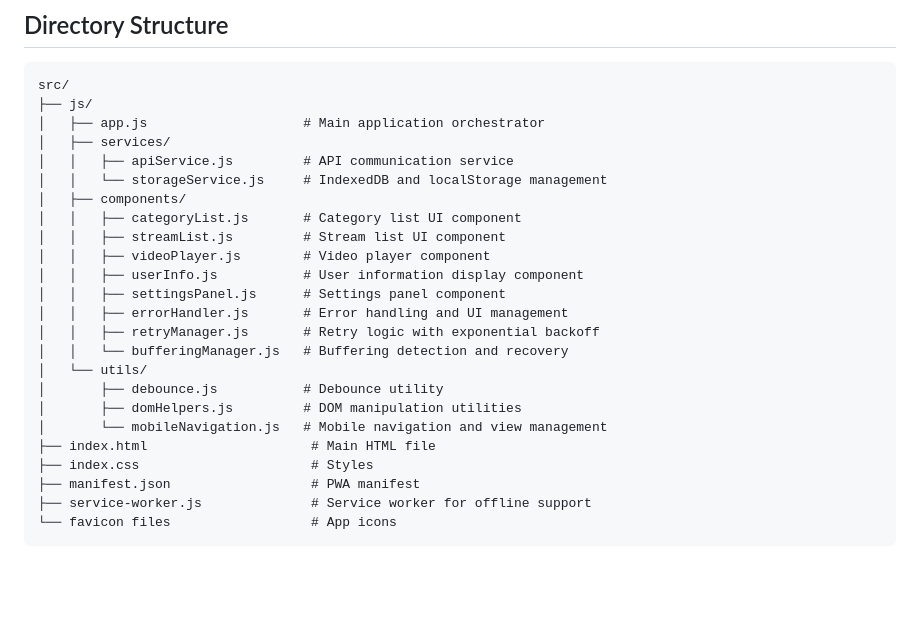
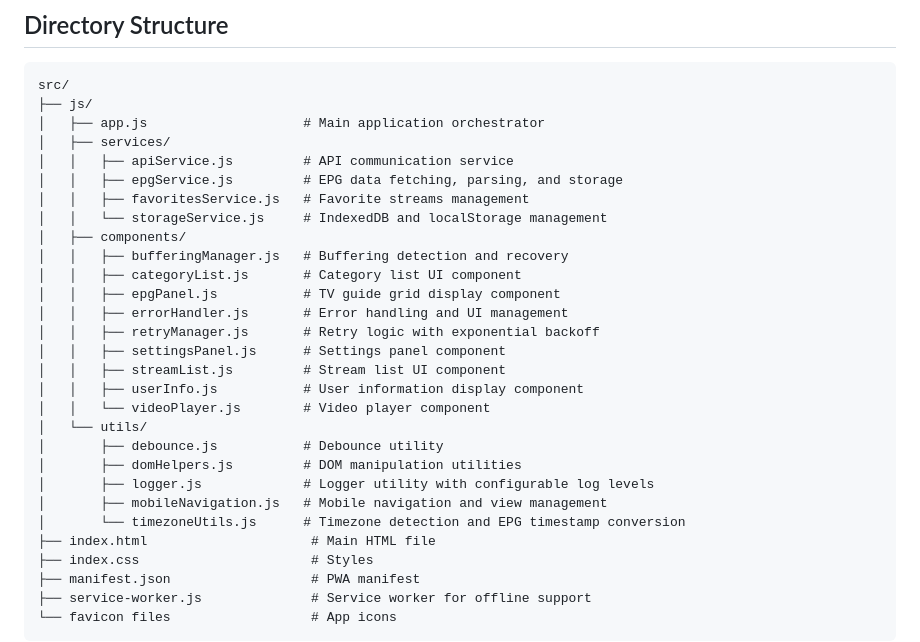
Before and after one commit to lscarneiro/iptv-player, a Markdown page: README.md, the part around the change. Rendered like a GitHub page; blank space fills up the shorter version.

Commit message:
Update README to reflect new services and components
- Added descriptions for epgService, favoritesService, and bufferingManager.
- Updated component list to include epgPanel and reorganized existing components.
- Introduced logger utility and timezoneUtils for enhanced functionality.

```diff
--- a/README.md
+++ b/README.md
@@ -10,20 +10,25 @@ src/
 │   ├── app.js                    # Main application orchestrator
 │   ├── services/
 │   │   ├── apiService.js         # API communication service
+│   │   ├── epgService.js         # EPG data fetching, parsing, and storage
+│   │   ├── favoritesService.js   # Favorite streams management
 │   │   └── storageService.js     # IndexedDB and localStorage management
 │   ├── components/
+│   │   ├── bufferingManager.js   # Buffering detection and recovery
 │   │   ├── categoryList.js       # Category list UI component
-│   │   ├── streamList.js         # Stream list UI component
-│   │   ├── videoPlayer.js        # Video player component
-│   │   ├── userInfo.js           # User information display component
-│   │   ├── settingsPanel.js      # Settings panel component
+│   │   ├── epgPanel.js           # TV guide grid display component
 │   │   ├── errorHandler.js       # Error handling and UI management
 │   │   ├── retryManager.js       # Retry logic with exponential backoff
-│   │   └── bufferingManager.js   # Buffering detection and recovery
+│   │   ├── settingsPanel.js      # Settings panel component
+│   │   ├── streamList.js         # Stream list UI component
+│   │   ├── userInfo.js           # User information display component
+│   │   └── videoPlayer.js        # Video player component
 │   └── utils/
 │       ├── debounce.js           # Debounce utility
 │       ├── domHelpers.js         # DOM manipulation utilities
-│       └── mobileNavigation.js   # Mobile navigation and view management
+│       ├── logger.js             # Logger utility with configurable log levels
+│       ├── mobileNavigation.js   # Mobile navigation and view management
+│       └── timezoneUtils.js      # Timezone detection and EPG timestamp conversion
 ├── index.html                     # Main HTML file
 ├── index.css                      # Styles
 ├── manifest.json                  # PWA manifest
```
